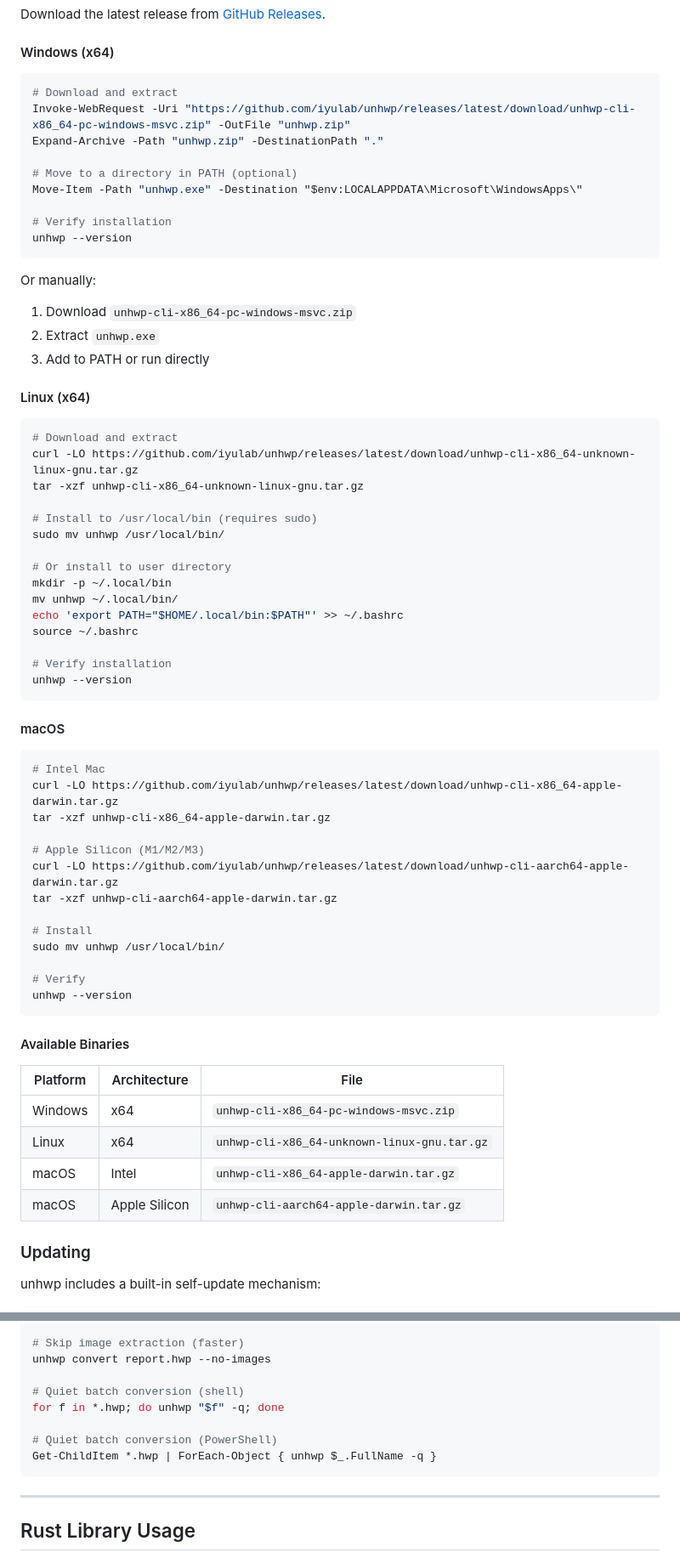
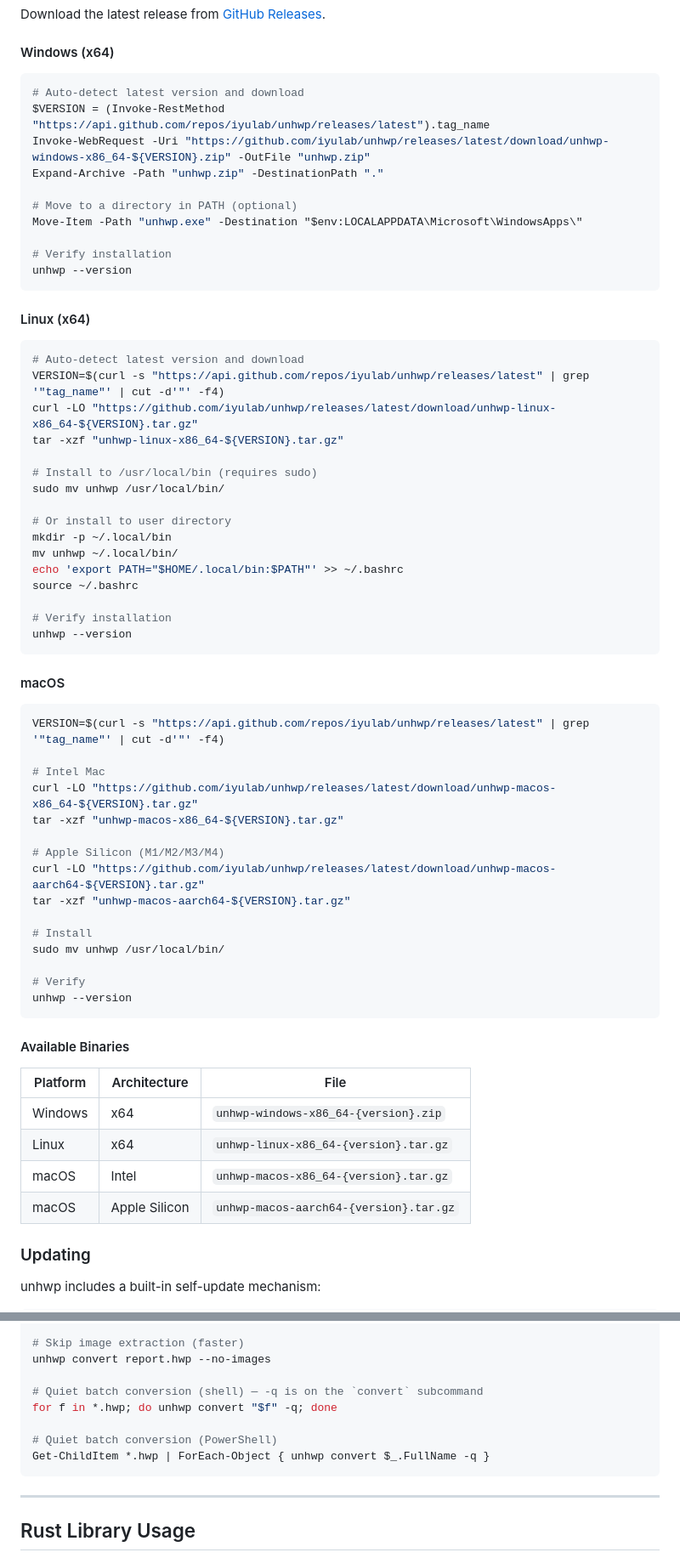
Before and after one commit to iyulab/unhwp, a Markdown page: README.md, 2 parts joined by grey strips. Shown at 85% size. GitHub-like rendering.

````diff
--- a/README.md
+++ b/README.md
@@ -51,8 +51,9 @@ Download the latest release from [GitHub Releases](https://github.com/iyulab/unh
 #### Windows (x64)
 
 ```powershell
-# Download and extract
-Invoke-WebRequest -Uri "https://github.com/iyulab/unhwp/releases/latest/download/unhwp-cli-x86_64-pc-windows-msvc.zip" -OutFile "unhwp.zip"
+# Auto-detect latest version and download
+$VERSION = (Invoke-RestMethod "https://api.github.com/repos/iyulab/unhwp/releases/latest").tag_name
+Invoke-WebRequest -Uri "https://github.com/iyulab/unhwp/releases/latest/download/unhwp-windows-x86_64-${VERSION}.zip" -OutFile "unhwp.zip"
 Expand-Archive -Path "unhwp.zip" -DestinationPath "."
 
 # Move to a directory in PATH (optional)
@@ -62,17 +63,13 @@ Move-Item -Path "unhwp.exe" -Destination "$env:LOCALAPPDATA\Microsoft\WindowsApp
 unhwp --version
 ```
 
-Or manually:
-1. Download `unhwp-cli-x86_64-pc-windows-msvc.zip`
-2. Extract `unhwp.exe`
-3. Add to PATH or run directly
-
 #### Linux (x64)
 
 ```bash
-# Download and extract
-curl -LO https://github.com/iyulab/unhwp/releases/latest/download/unhwp-cli-x86_64-unknown-linux-gnu.tar.gz
-tar -xzf unhwp-cli-x86_64-unknown-linux-gnu.tar.gz
+# Auto-detect latest version and download
+VERSION=$(curl -s "https://api.github.com/repos/iyulab/unhwp/releases/latest" | grep '"tag_name"' | cut -d'"' -f4)
+curl -LO "https://github.com/iyulab/unhwp/releases/latest/download/unhwp-linux-x86_64-${VERSION}.tar.gz"
+tar -xzf "unhwp-linux-x86_64-${VERSION}.tar.gz"
 
 # Install to /usr/local/bin (requires sudo)
 sudo mv unhwp /usr/local/bin/
@@ -90,13 +87,15 @@ unhwp --version
 #### macOS
 
 ```bash
+VERSION=$(curl -s "https://api.github.com/repos/iyulab/unhwp/releases/latest" | grep '"tag_name"' | cut -d'"' -f4)
+
 # Intel Mac
-curl -LO https://github.com/iyulab/unhwp/releases/latest/download/unhwp-cli-x86_64-apple-darwin.tar.gz
-tar -xzf unhwp-cli-x86_64-apple-darwin.tar.gz
+curl -LO "https://github.com/iyulab/unhwp/releases/latest/download/unhwp-macos-x86_64-${VERSION}.tar.gz"
+tar -xzf "unhwp-macos-x86_64-${VERSION}.tar.gz"
 
-# Apple Silicon (M1/M2/M3)
-curl -LO https://github.com/iyulab/unhwp/releases/latest/download/unhwp-cli-aarch64-apple-darwin.tar.gz
-tar -xzf unhwp-cli-aarch64-apple-darwin.tar.gz
+# Apple Silicon (M1/M2/M3/M4)
+curl -LO "https://github.com/iyulab/unhwp/releases/latest/download/unhwp-macos-aarch64-${VERSION}.tar.gz"
+tar -xzf "unhwp-macos-aarch64-${VERSION}.tar.gz"
 
 # Install
 sudo mv unhwp /usr/local/bin/
@@ -109,10 +108,10 @@ unhwp --version
 
 | Platform | Architecture | File |
 |----------|--------------|------|
-| Windows | x64 | `unhwp-cli-x86_64-pc-windows-msvc.zip` |
-| Linux | x64 | `unhwp-cli-x86_64-unknown-linux-gnu.tar.gz` |
-| macOS | Intel | `unhwp-cli-x86_64-apple-darwin.tar.gz` |
-| macOS | Apple Silicon | `unhwp-cli-aarch64-apple-darwin.tar.gz` |
+| Windows | x64 | `unhwp-windows-x86_64-{version}.zip` |
+| Linux | x64 | `unhwp-linux-x86_64-{version}.tar.gz` |
+| macOS | Intel | `unhwp-macos-x86_64-{version}.tar.gz` |
+| macOS | Apple Silicon | `unhwp-macos-aarch64-{version}.tar.gz` |
 
 ### Updating
 
@@ -251,11 +250,11 @@ unhwp convert report.hwp --section-markers
 # Skip image extraction (faster)
 unhwp convert report.hwp --no-images
 
-# Quiet batch conversion (shell)
-for f in *.hwp; do unhwp "$f" -q; done
+# Quiet batch conversion (shell) — -q is on the `convert` subcommand
+for f in *.hwp; do unhwp convert "$f" -q; done
 
 # Quiet batch conversion (PowerShell)
-Get-ChildItem *.hwp | ForEach-Object { unhwp $_.FullName -q }
+Get-ChildItem *.hwp | ForEach-Object { unhwp convert $_.FullName -q }
 ```
 
 ---
````
Also changed, not shown: other parts of README.md (+45 -52 lines).
